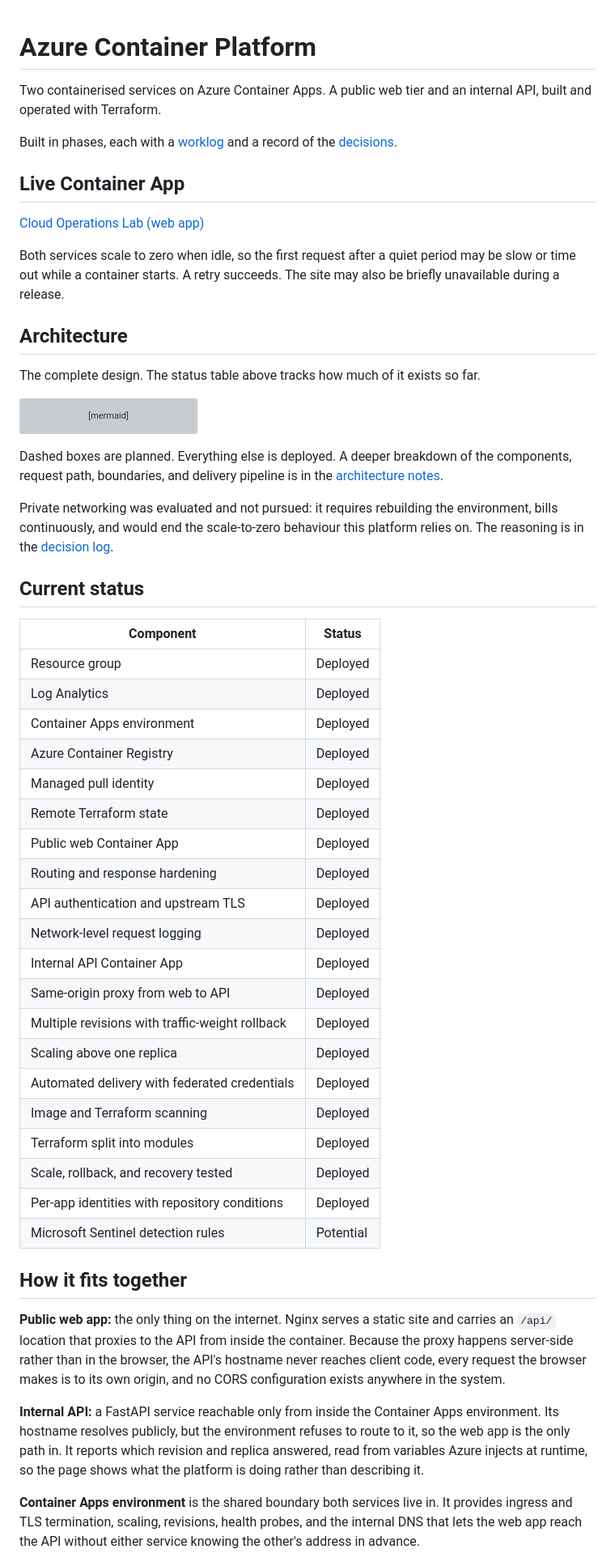
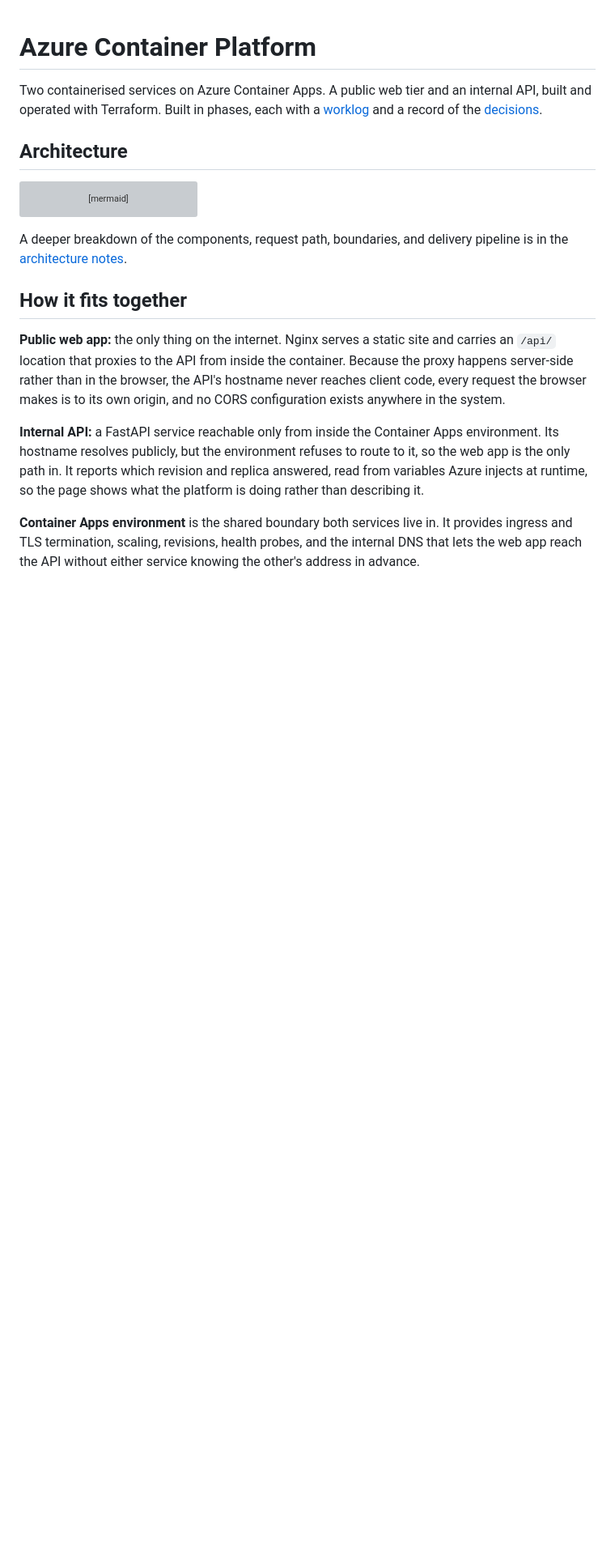
Before and after one commit to sindredg/container-app-in-azure, a Markdown page: README.md, the part around one of its changes. Shown at 81% size. GitHub-like rendering; blank space fills up the shorter version; grey boxes are pictures that could not be loaded.

Commit message:
docs: update readme

````diff
--- a/README.md
+++ b/README.md
@@ -1,18 +1,9 @@
 # Azure Container Platform
 
 Two containerised services on Azure Container Apps. A public web tier and an internal API, built and operated with Terraform.
-
 Built in phases, each with a [worklog](docs/worklog/) and a record of the [decisions](docs/decisions.md).
 
-## Live Container App
-
-[Cloud Operations Lab (web app)](https://ca-container-scale-lab-web-dev.graysand-e63d8c5e.norwayeast.azurecontainerapps.io)
-
-Both services scale to zero when idle, so the first request after a quiet period may be slow or time out while a container starts. A retry succeeds. The site may also be briefly unavailable during a release.
-
 ## Architecture
-
-The complete design. The status table above tracks how much of it exists so far.
 
 ```mermaid
 flowchart TB
@@ -49,34 +40,7 @@ flowchart TB
     class SENT planned
 ```
 
-Dashed boxes are planned. Everything else is deployed. A deeper breakdown of the components, request path, boundaries, and delivery pipeline is in the [architecture notes](docs/architecture.md).
-
-Private networking was evaluated and not pursued: it requires rebuilding the environment, bills continuously, and would end the scale-to-zero behaviour this platform relies on. The reasoning is in the [decision log](docs/decisions.md).
-
-## Current status
-
-| Component | Status |
-|---|---|
-| Resource group | Deployed |
-| Log Analytics | Deployed |
-| Container Apps environment | Deployed |
-| Azure Container Registry | Deployed |
-| Managed pull identity | Deployed |
-| Remote Terraform state | Deployed |
-| Public web Container App | Deployed |
-| Routing and response hardening | Deployed |
-| API authentication and upstream TLS | Deployed |
-| Network-level request logging | Deployed |
-| Internal API Container App | Deployed |
-| Same-origin proxy from web to API | Deployed |
-| Multiple revisions with traffic-weight rollback | Deployed |
-| Scaling above one replica | Deployed |
-| Automated delivery with federated credentials | Deployed |
-| Image and Terraform scanning | Deployed |
-| Terraform split into modules | Deployed |
-| Scale, rollback, and recovery tested | Deployed |
-| Per-app identities with repository conditions | Deployed |
-| Microsoft Sentinel detection rules | Potential |
+A deeper breakdown of the components, request path, boundaries, and delivery pipeline is in the [architecture notes](docs/architecture.md).
 
 ## How it fits together
 
````
Also changed, not shown: other parts of README.md (+2 -29 lines).
